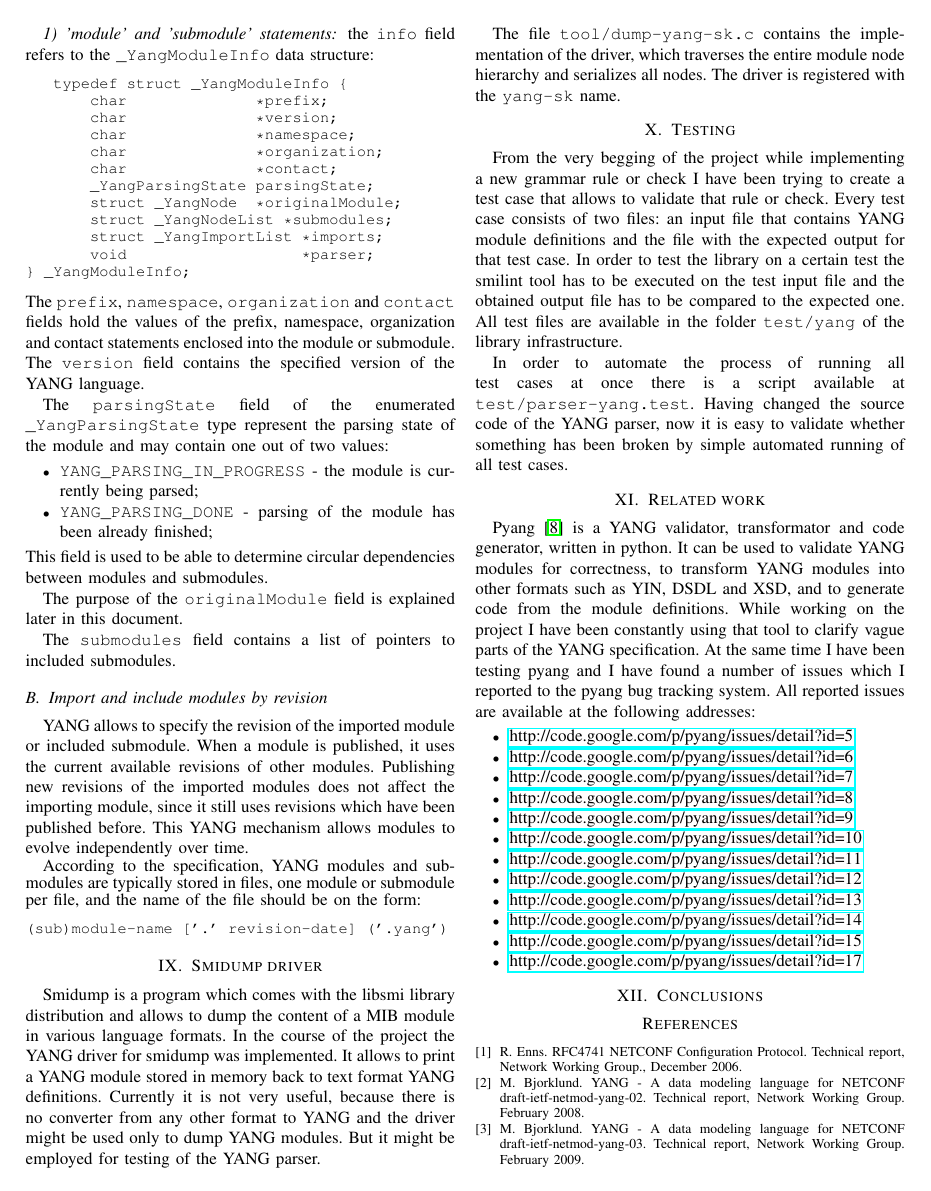
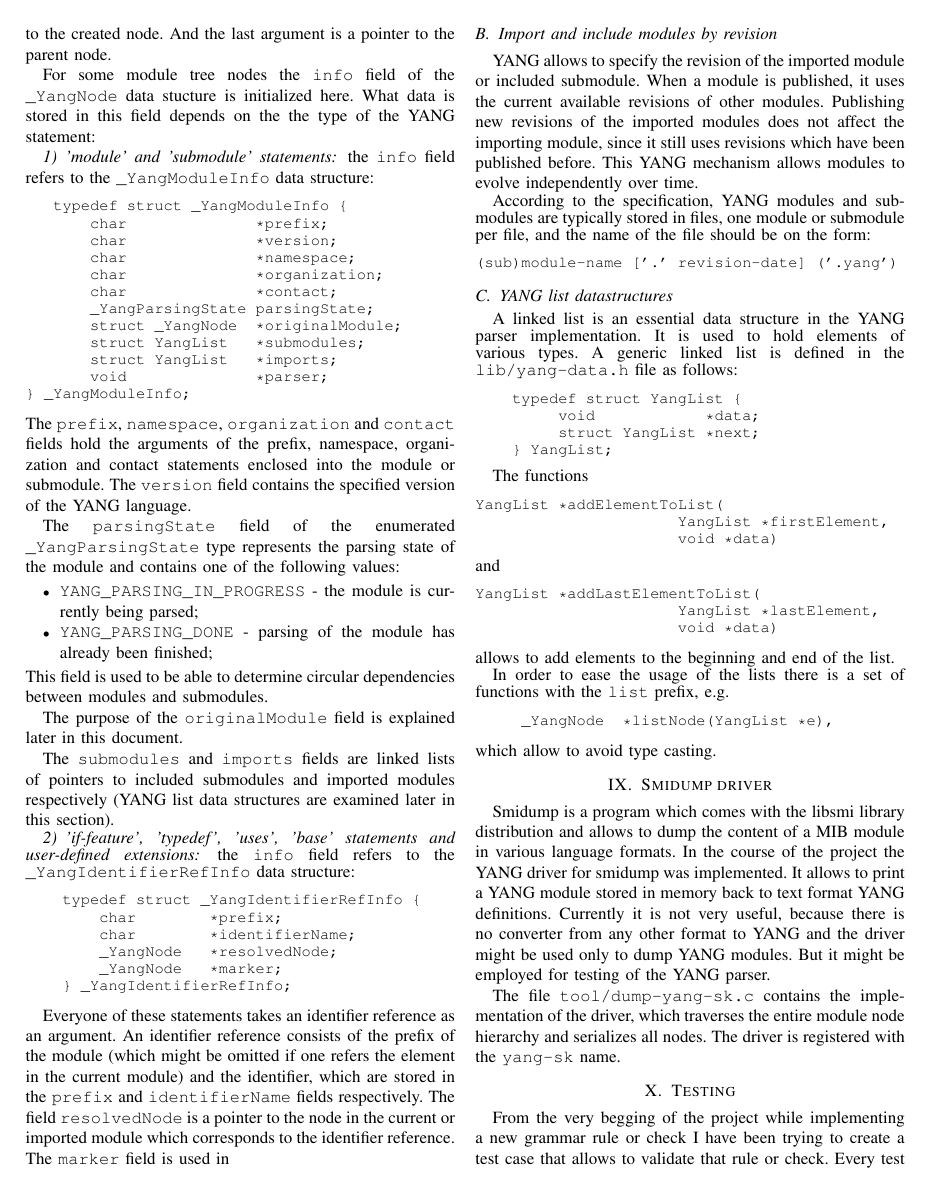
Before and after one commit to pan0007/libsmi, a LaTeX paper (doc/report/yang-report.tex): page 5 of 6. Compiled offline with pdfLaTeX.

Commit message:
renamed one field

```diff
--- a/doc/report/yang-report.tex
+++ b/doc/report/yang-report.tex
@@ -213,10 +293,10 @@ While validating the grammar of the module C statements associated to the gramma
                           _YangNode *parentPtr)
 \end{verbatim}
 \normalsize
+is used.
+The first parameter \texttt{value} of the function is the argument of the YANG statement (e.g., the name of the module for the module statement, an XPath expression for the must, when and augment statements). The second parameter represents the kind of the YANG statement that corresponds to the created node. And the last argument is a pointer to the parent node.
 
-The first parameter \texttt{value} of the function is the argument of the YANG statement (e.g., the name of the module for the module statement, an XPath expression for the must, when and augment statements). The second parameter represents the kind of the YANG statement that corresponds to the created node. And the last parameter is a pointer to the parent node.
-
-For some module tree nodes the \texttt{info} field of the \texttt{\_YangNode} data stucture is initialized, which depends on the type of the YANG statement:
+For some module tree nodes the \texttt{info} field of the \texttt{\_YangNode} data stucture is initialized here. What data is stored in this field depends on the the type of the YANG statement:
 \subsubsection{'module' and 'submodule' statements}
 the \texttt{info} field refers to the \texttt{\_YangModuleInfo} data structure:
 
@@ -230,24 +310,41 @@ the \texttt{info} field refers to the \texttt{\_YangModuleInfo} data structure:
        char              *contact;
        _YangParsingState parsingState;
        struct _YangNode  *originalModule;
-       struct _YangNodeList *submodules;
-       struct _YangImportList *imports;
-       void                   *parser;
+       struct YangList   *submodules;
+       struct YangList   *imports;
+       void              *parser;
 } _YangModuleInfo;
 \end{verbatim}
 \normalsize
-The \texttt{prefix}, \texttt{namespace}, \texttt{organization} and \texttt{contact} fields hold the values of the prefix, namespace, organization and contact statements enclosed into the module or submodule. The \texttt{version} field contains the specified version of the YANG language.
+The \texttt{prefix}, \texttt{namespace}, \texttt{organization} and \texttt{contact} fields hold the arguments of the prefix, namespace, organization and contact statements enclosed into the module or submodule. The \texttt{version} field contains the specified version of the YANG language.
 
-The \texttt{parsingState} field of the enumerated \texttt{\_YangParsingState} type represent the parsing state of the module and may contain one out of two values:
+The \texttt{parsingState} field of the enumerated \texttt{\_YangParsingState} type represents the parsing state of the module and contains one of the following values:
 \begin{itemize}
 \item \texttt{YANG\_PARSING\_IN\_PROGRESS} - the module is currently being parsed;
-\item \texttt{YANG\_PARSING\_DONE} - parsing of the module has been already finished;
+\item \texttt{YANG\_PARSING\_DONE} - parsing of the module has already been finished;
 \end{itemize}
 This field is used to be able to determine circular dependencies between modules and submodules.
 
 The purpose of the \texttt{originalModule} field is explained later in this document.
 
-The \texttt{submodules} field contains a list of pointers to included submodules.
+The \texttt{submodules} and \texttt{imports} fields are linked lists of pointers to included submodules and imported modules respectively (YANG list data structures are examined later in this section).
+
+\subsubsection{'if-feature', 'typedef', 'uses', 'base' statements and user-defined extensions}
+the \texttt{info} field refers to the \texttt{\_YangIdentifierRefInfo} data structure:
+\small
+\begin{verbatim}
+    typedef struct _YangIdentifierRefInfo {
+        char        *prefix;
+        char        *identifierName;
+        _YangNode   *resolvedNode;
+        _YangNode   *marker;
+    } _YangIdentifierRefInfo;
+\end{verbatim}
+\normalsize
+
+Everyone of these statements takes an identifier reference as an argument. An identifier reference consists of the prefix of the module (which might be omitted if one refers the element in the current module) and the identifier, which are stored in the \texttt{prefix} and \texttt{identifierName} fields respectively. The field \texttt{resolvedNode} is a pointer to the node in the current or imported module which corresponds to the identifier reference. The \texttt{marker} field is used in
+
+
 
 \subsection{Import and include modules by revision}
 YANG allows to specify the revision of the imported module or included submodule. When a module is published, it uses the current available revisions of other modules. Publishing new revisions of the imported modules  does not affect the importing module, since it still uses revisions which have been published before. This YANG mechanism allows modules to evolve independently over time.
@@ -258,6 +355,45 @@ According to the specification, YANG modules and submodules are typically stored
 (sub)module-name ['.' revision-date] ('.yang')
 \end{verbatim}
 \normalsize
+
+\subsection{YANG list datastructures}
+A linked list is an essential data structure in the YANG parser implementation. It is used to hold elements of various types. A generic linked list is defined in the \texttt{lib/yang-data.h} file as follows:
+\small
+\begin{verbatim}
+    typedef struct YangList {
+         void  	         *data;
+         struct YangList *next;
+    } YangList;
+\end{verbatim}
+\normalsize
+
+The functions
+\small
+\begin{verbatim}
+YangList *addElementToList(
+                      YangList *firstElement,
+                      void *data)
+\end{verbatim}
+\normalsize
+and
+\small
+\begin{verbatim}
+YangList *addLastElementToList(
+                      YangList *lastElement,
+                      void *data)
+\end{verbatim}
+\normalsize
+allows to add elements to the beginning and end of the list.
+
+In order to ease the usage of the lists there is a set of functions with the \texttt{list} prefix, e.g.
+\small
+\begin{verbatim}
+     _YangNode  *listNode(YangList *e),
+\end{verbatim}
+\normalsize
+which allow to avoid type casting.
+
+
 
 \section{Smidump driver}
 Smidump is a program which comes with the libsmi library distribution and allows to dump the content of a MIB module in various language formats. In the course of the project the YANG driver for smidump was implemented. It allows to print a YANG module stored in memory back to text format YANG definitions. Currently it is not very useful, because there is no converter from any other format to YANG and the driver might be used only to dump YANG modules. But it might be employed for testing of the YANG parser.
```
Also changed, not shown: doc/report/yang-report.tex (110 more changed lines), 3 other files.
